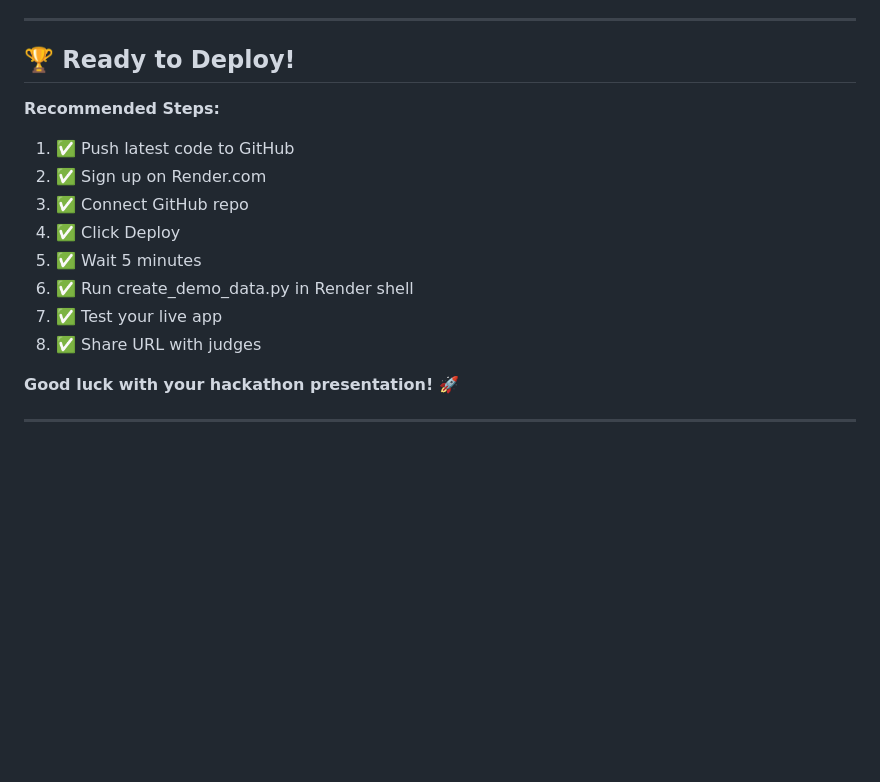
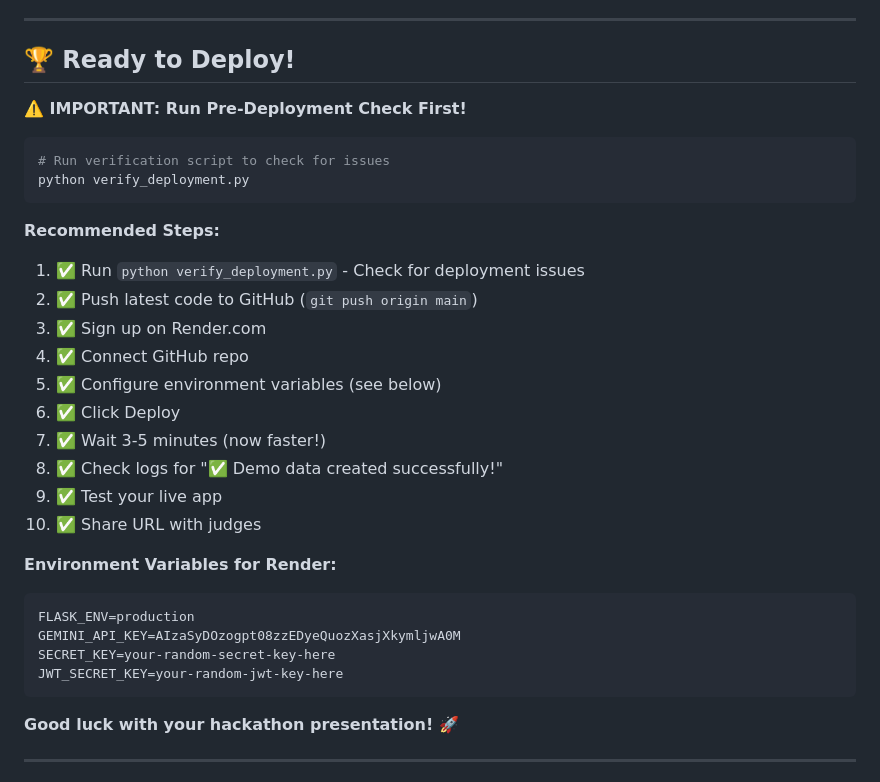
Before and after one commit to INSVikrant54/Finance_ChatBot, a Markdown page: DEPLOYMENT_GUIDE.md, the part around the change. GitHub-like rendering; blank space fills up the shorter version.

Commit message:
Update deployment guide with verification script and final checklist

````diff
--- a/DEPLOYMENT_GUIDE.md
+++ b/DEPLOYMENT_GUIDE.md
@@ -540,15 +540,32 @@ Database: SQLite
 
 ## 🏆 Ready to Deploy!
 
+**⚠️ IMPORTANT: Run Pre-Deployment Check First!**
+
+```powershell
+# Run verification script to check for issues
+python verify_deployment.py
+```
+
 **Recommended Steps:**
-1. ✅ Push latest code to GitHub
-2. ✅ Sign up on Render.com
-3. ✅ Connect GitHub repo
-4. ✅ Click Deploy
-5. ✅ Wait 5 minutes
-6. ✅ Run create_demo_data.py in Render shell
-7. ✅ Test your live app
-8. ✅ Share URL with judges
+1. ✅ Run `python verify_deployment.py` - Check for deployment issues
+2. ✅ Push latest code to GitHub (`git push origin main`)
+3. ✅ Sign up on Render.com
+4. ✅ Connect GitHub repo
+5. ✅ Configure environment variables (see below)
+6. ✅ Click Deploy
+7. ✅ Wait 3-5 minutes (now faster!)
+8. ✅ Check logs for "✅ Demo data created successfully!"
+9. ✅ Test your live app
+10. ✅ Share URL with judges
+
+**Environment Variables for Render:**
+```
+FLASK_ENV=production
+GEMINI_API_KEY=AIzaSyDOzogpt08zzEDyeQuozXasjXkymljwA0M
+SECRET_KEY=your-random-secret-key-here
+JWT_SECRET_KEY=your-random-jwt-key-here
+```
 
 **Good luck with your hackathon presentation! 🚀**
 
````
